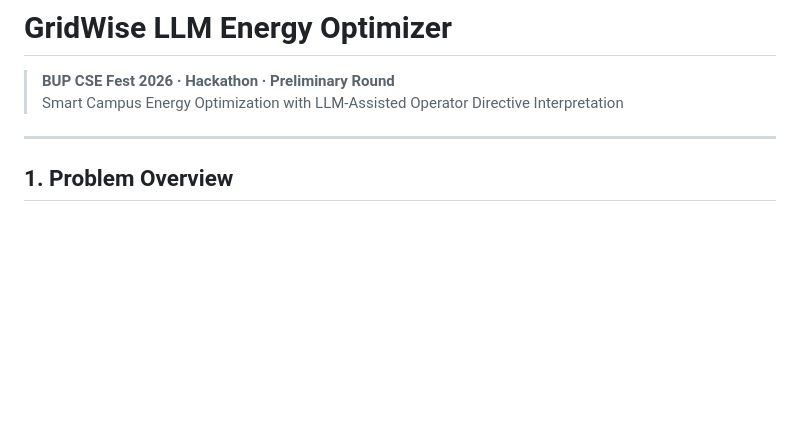
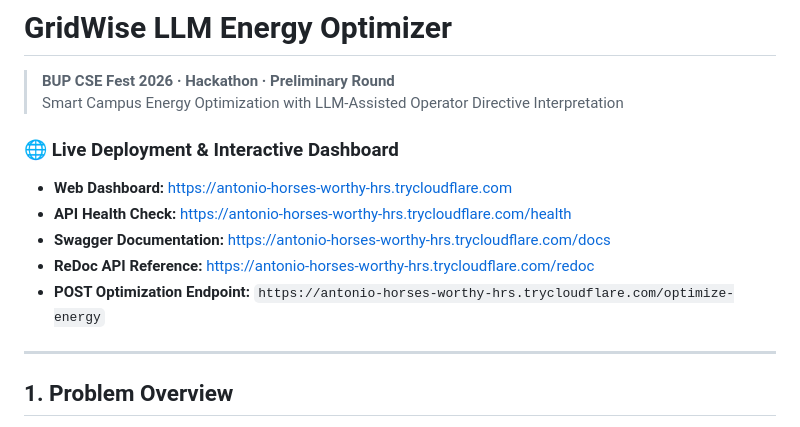
Before and after one commit to PG-sarothi89/error404, a Markdown page: README.md, the part around the change. GitHub-like rendering; blank space fills up the shorter version.

Commit message:
docs: add live public deployment URLs to README

```diff
--- a/README.md
+++ b/README.md
@@ -3,7 +3,15 @@
 > **BUP CSE Fest 2026 · Hackathon · Preliminary Round**
 > Smart Campus Energy Optimization with LLM-Assisted Operator Directive Interpretation
 
+### 🌐 Live Deployment & Interactive Dashboard
+- **Web Dashboard:** [https://antonio-horses-worthy-hrs.trycloudflare.com](https://antonio-horses-worthy-hrs.trycloudflare.com)
+- **API Health Check:** [https://antonio-horses-worthy-hrs.trycloudflare.com/health](https://antonio-horses-worthy-hrs.trycloudflare.com/health)
+- **Swagger Documentation:** [https://antonio-horses-worthy-hrs.trycloudflare.com/docs](https://antonio-horses-worthy-hrs.trycloudflare.com/docs)
+- **ReDoc API Reference:** [https://antonio-horses-worthy-hrs.trycloudflare.com/redoc](https://antonio-horses-worthy-hrs.trycloudflare.com/redoc)
+- **POST Optimization Endpoint:** `https://antonio-horses-worthy-hrs.trycloudflare.com/optimize-energy`
+
 ---
+
 
 ## 1. Problem Overview
 
```
